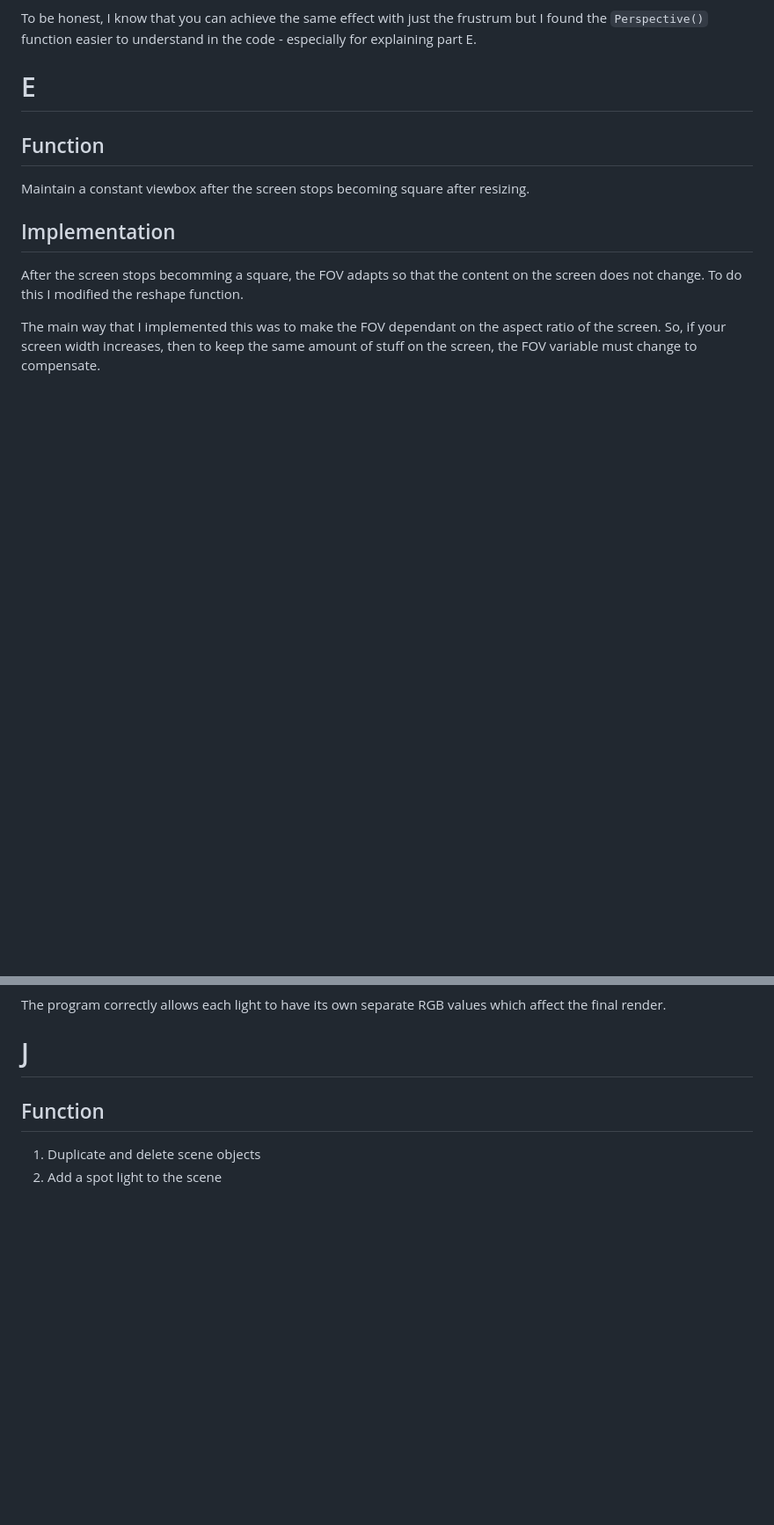
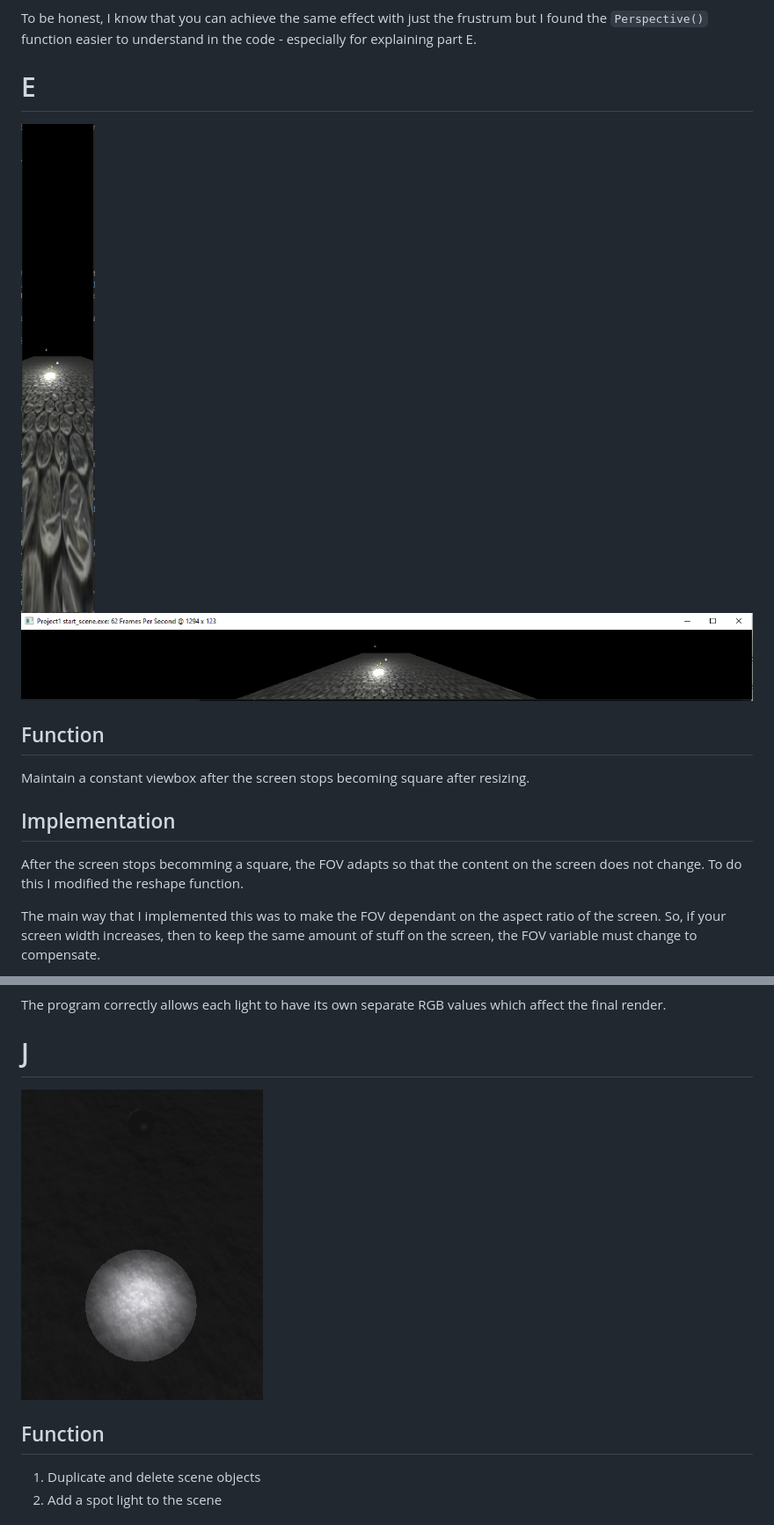
Before and after one commit to EY4180/Graphics-Animation-Project, a Markdown page: report/report.md, 2 parts joined by grey strips. Shown: that part at 88% size. GitHub-like rendering; pictures changed too: report/E-0.PNG (added), report/E-1.PNG (added), report/J.PNG (added); blank space fills up the shorter version.

```diff
--- a/report/report.md
+++ b/report/report.md
@@ -121,6 +122,8 @@ but I found the `Perspective()` function easier to understand in the code -
 especially for explaining part E.
 
 # E
+![FOV-Y](E-0.PNG)
+![FOV-X](E-1.PNG)
 
 ## Function
 
@@ -236,6 +243,7 @@ The program correctly allows each light to have its own separate RGB
 values which affect the final render.
 
 # J
+![Spot Light](J.PNG)
 
 ## Function
 
```
Also changed, not shown: other parts of report/report.md (+8 -3 lines), report/H.PNG (added), 2 other files.
